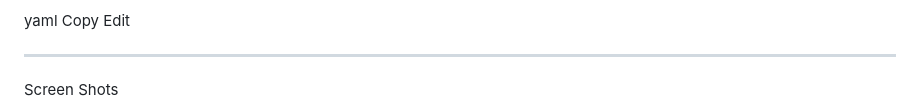
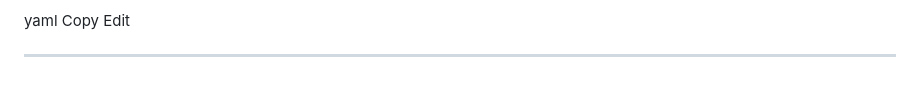
Before and after one commit to Sohailshaikh5656/DoctorAppointmentSystem, a Markdown page: readme.md, the part around the change printed below. Rendered like a GitHub page; blank space fills up the shorter version.

```diff
--- a/readme.md
+++ b/readme.md
@@ -89,5 +89,4 @@ Copy
 Edit
 
 ---
-Screen Shots
 
```
Also changed, not shown: other parts of readme.md (+24 -2 lines).
